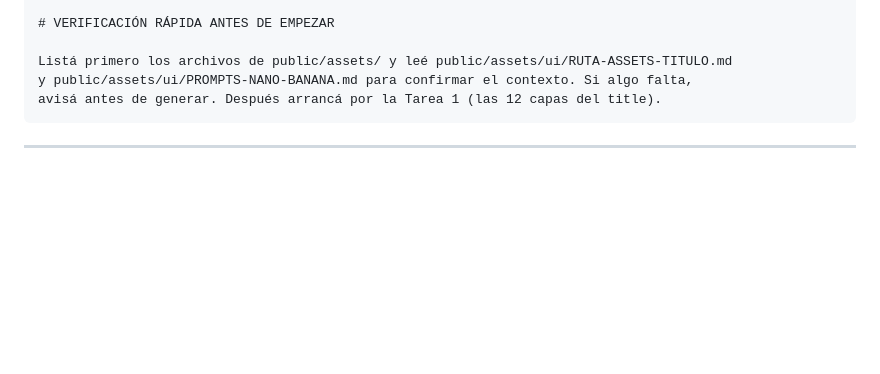
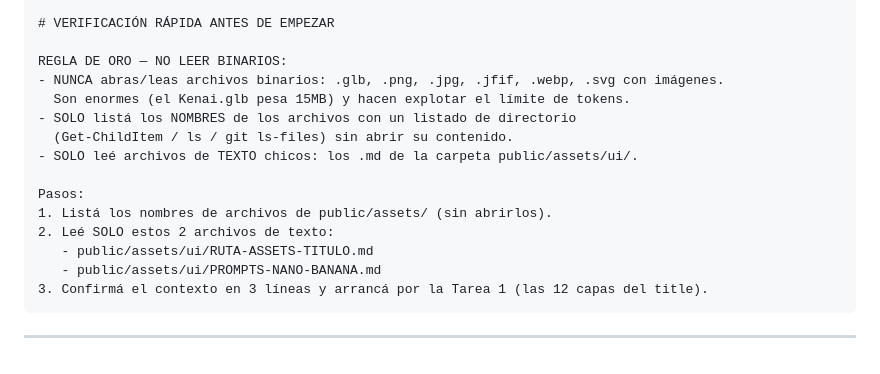
Before and after one commit to pabloaraya99/UnReBondiEnCiudadEvita, a Markdown page: PROMPT-SESION-ASSETS.md, the part around the change. GitHub-like rendering; blank space fills up the shorter version.

Commit message:
Fix prompt sesión assets: regla de oro para no leer binarios (evita error 8MB en la otra sesión)

````diff
--- a/PROMPT-SESION-ASSETS.md
+++ b/PROMPT-SESION-ASSETS.md
@@ -115,9 +115,19 @@ NO reemplazar los originales: guardar como "*-v2.jfif" en public/assets/ui/pilot
 
 # VERIFICACIÓN RÁPIDA ANTES DE EMPEZAR
 
-Listá primero los archivos de public/assets/ y leé public/assets/ui/RUTA-ASSETS-TITULO.md
-y public/assets/ui/PROMPTS-NANO-BANANA.md para confirmar el contexto. Si algo falta,
-avisá antes de generar. Después arrancá por la Tarea 1 (las 12 capas del title).
+REGLA DE ORO — NO LEER BINARIOS:
+- NUNCA abras/leas archivos binarios: .glb, .png, .jpg, .jfif, .webp, .svg con imágenes.
+  Son enormes (el Kenai.glb pesa 15MB) y hacen explotar el límite de tokens.
+- SOLO listá los NOMBRES de los archivos con un listado de directorio
+  (Get-ChildItem / ls / git ls-files) sin abrir su contenido.
+- SOLO leé archivos de TEXTO chicos: los .md de la carpeta public/assets/ui/.
+
+Pasos:
+1. Listá los nombres de archivos de public/assets/ (sin abrirlos).
+2. Leé SOLO estos 2 archivos de texto:
+   - public/assets/ui/RUTA-ASSETS-TITULO.md
+   - public/assets/ui/PROMPTS-NANO-BANANA.md
+3. Confirmá el contexto en 3 líneas y arrancá por la Tarea 1 (las 12 capas del title).
 ```
 
 ---
````
